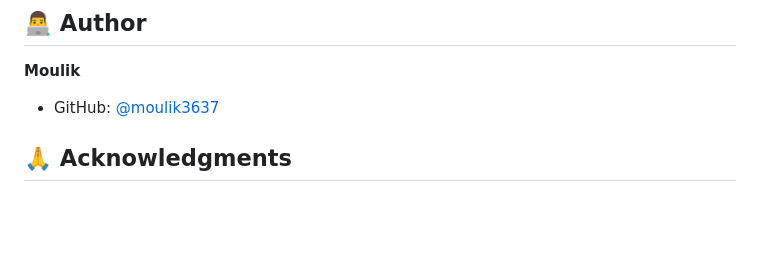
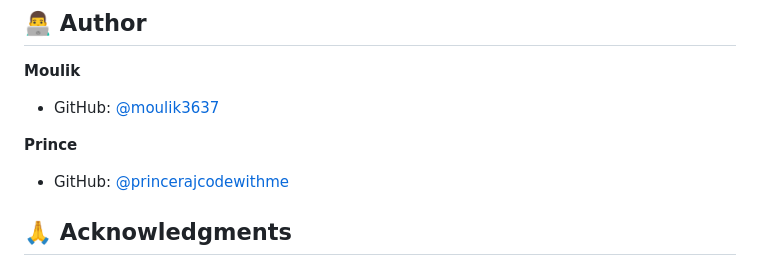
Before and after one commit to moulik3637/College-Club-Manager, a Markdown page: README.md, the part around the change. Rendered like a GitHub page; blank space fills up the shorter version.

Commit message:
Add Prince's GitHub link to README

```diff
--- a/README.md
+++ b/README.md
@@ -243,6 +243,9 @@ This project is licensed under the MIT License - see the [LICENSE](LICENSE) file
 **Moulik**
 - GitHub: [@moulik3637](https://github.com/moulik3637)
 
+**Prince**
+- GitHub: [@princerajcodewithme](https://github.com/princerajcodewithme)
+
 ## 🙏 Acknowledgments
 
 - Flask documentation and community
```
